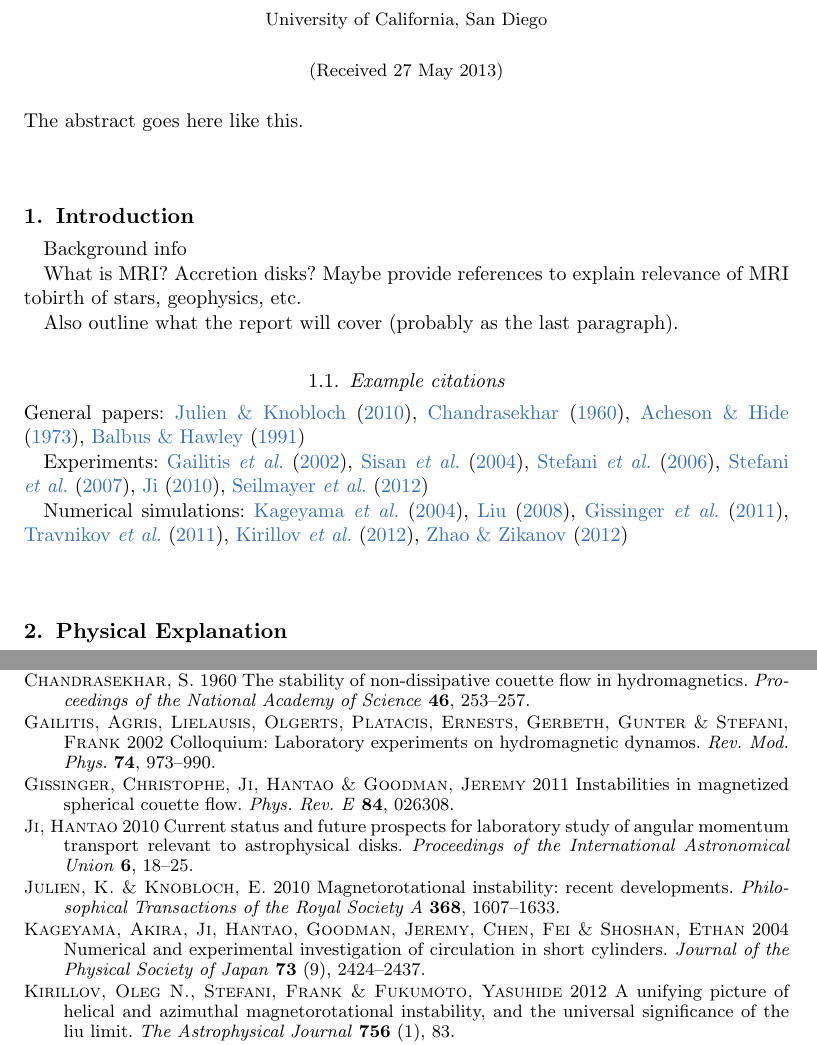
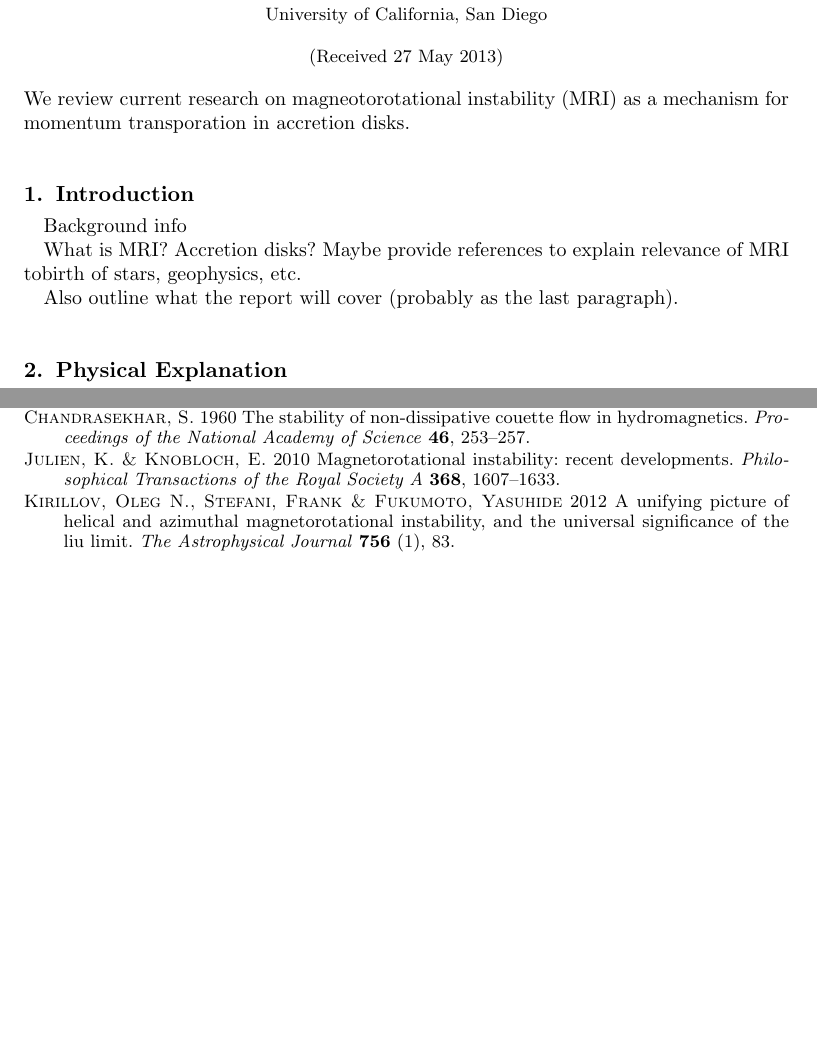
Before and after one commit to dplarson/MAE210C_Magnetorotational_Instability, a LaTeX paper (report.tex): two parts of pages 1 and 6 of 7 before the commit and two parts of pages 1 and 6 of 6 after it, joined at a grey line, cut so that both start at the same text, the shorter picture padded with empty space. Compiled offline with pdfLaTeX; a LaTeX package or settings file that is missing is left out.

```diff
--- a/report.tex
+++ b/report.tex
@@ -41,7 +41,8 @@
 % ABSTRACT
 %--------------------------------------------------
 \begin{abstract}
-The abstract goes here like this.
+We review current research on magneotorotational instability (MRI) as a mechanism
+for momentum transporation in accretion disks.
 \end{abstract}
 
 
@@ -56,17 +57,6 @@
 MRI tobirth of stars, geophysics, etc.
 
 Also outline what the report will cover (probably as the last paragraph).
-
-
-\subsection{Example citations}
-General papers: \cite{Julien2010}, \cite{Chandrasekhar1960}, \cite{Acheson1973},
-\cite{Balbus1991}
-
-Experiments: \cite{Gailitis2002}, \cite{Sisan2004}, \cite{Stefani2006},
-\cite{Stefani2007}, \cite{Ji2010}, \cite{Seilmayer2012}
-
-Numerical simulations: \cite{Kageyama2004}, \cite{Liu2008}, \cite{Gissinger2011},
-\cite{Travnikov2011}, \cite{Kirillov2012}, \cite{Zhao2012}
 
 
 
```
Also changed, not shown: report.pdf, report.tex (4 more changed lines).
